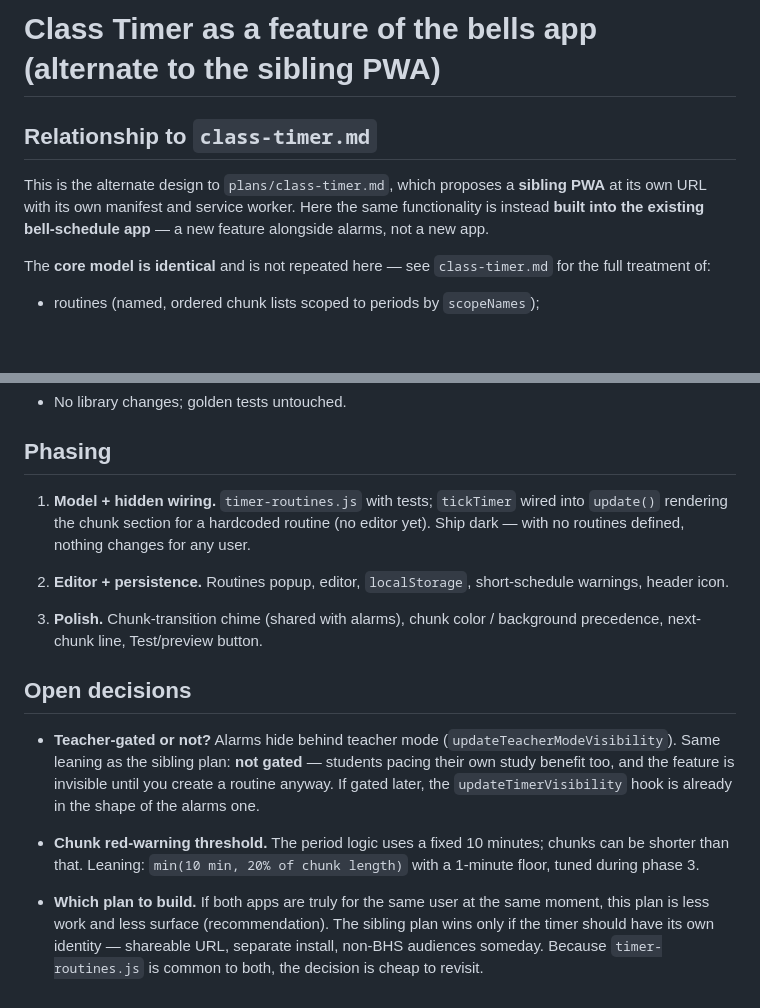
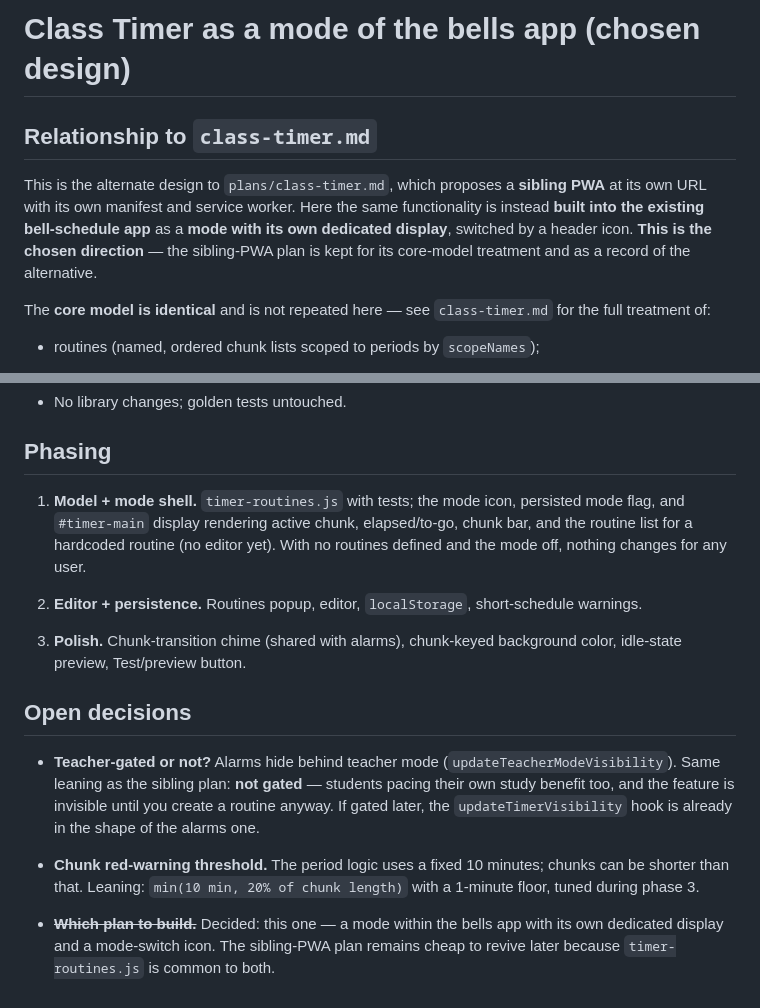
Before and after one commit to gigamonkey/bells, a Markdown page: plans/class-timer-in-bells.md, 2 parts joined by grey strips. GitHub-like rendering; blank space fills up the shorter version.

```diff
--- a/plans/class-timer-in-bells.md
+++ b/plans/class-timer-in-bells.md
@@ -1,11 +1,13 @@
-# Class Timer as a feature of the bells app (alternate to the sibling PWA)
+# Class Timer as a mode of the bells app (chosen design)
 
 ## Relationship to `class-timer.md`
 
 This is the alternate design to `plans/class-timer.md`, which proposes a
 **sibling PWA** at its own URL with its own manifest and service worker. Here
 the same functionality is instead **built into the existing bell-schedule
-app** — a new feature alongside alarms, not a new app.
+app** as a **mode with its own dedicated display**, switched by a header
+icon. **This is the chosen direction** — the sibling-PWA plan is kept for its
+core-model treatment and as a record of the alternative.
 
 The **core model is identical** and is not repeated here — see
 `class-timer.md` for the full treatment of:
@@ -187,16 +215,17 @@ covers `out.js`/`index.html`/`style.css` changes.
 
 ## Phasing
 
-1. **Model + hidden wiring.** `timer-routines.js` with tests; `tickTimer`
-   wired into `update()` rendering the chunk section for a hardcoded routine
-   (no editor yet). Ship dark — with no routines defined, nothing changes for
-   any user.
+1. **Model + mode shell.** `timer-routines.js` with tests; the mode icon,
+   persisted mode flag, and `#timer-main` display rendering active chunk,
+   elapsed/to-go, chunk bar, and the routine list for a hardcoded routine (no
+   editor yet). With no routines defined and the mode off, nothing changes
+   for any user.
 
 2. **Editor + persistence.** Routines popup, editor, `localStorage`,
-   short-schedule warnings, header icon.
+   short-schedule warnings.
 
-3. **Polish.** Chunk-transition chime (shared with alarms), chunk color /
-   background precedence, next-chunk line, Test/preview button.
+3. **Polish.** Chunk-transition chime (shared with alarms), chunk-keyed
+   background color, idle-state preview, Test/preview button.
 
 ## Open decisions
 
@@ -210,8 +239,7 @@ covers `out.js`/`index.html`/`style.css` changes.
   chunks can be shorter than that. Leaning: `min(10 min, 20% of chunk
   length)` with a 1-minute floor, tuned during phase 3.
 
-- **Which plan to build.** If both apps are truly for the same user at the
-  same moment, this plan is less work and less surface (recommendation). The
-  sibling plan wins only if the timer should have its own identity —
-  shareable URL, separate install, non-BHS audiences someday. Because
-  `timer-routines.js` is common to both, the decision is cheap to revisit.
+- ~~**Which plan to build.**~~ Decided: this one — a mode within the bells
+  app with its own dedicated display and a mode-switch icon. The sibling-PWA
+  plan remains cheap to revive later because `timer-routines.js` is common to
+  both.
```
Also changed, not shown: other parts of plans/class-timer-in-bells.md (+63 -37 lines), plans/class-timer.md (+6 -4 lines).
